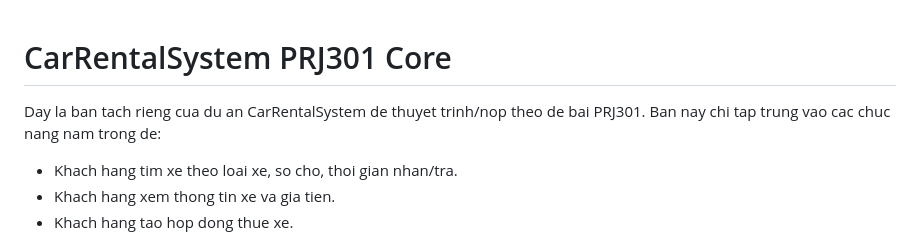
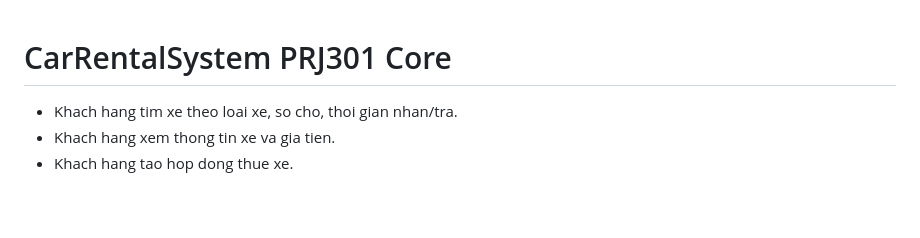
Before and after one commit to himawaridev/CarRentalSystem-PRJ301-Core, a Markdown page: README.md, the part around the change. GitHub-like rendering; blank space fills up the shorter version.

```diff
--- a/README.md
+++ b/README.md
@@ -1,6 +1,5 @@
 # CarRentalSystem PRJ301 Core
 
-Day la ban tach rieng cua du an CarRentalSystem de thuyet trinh/nop theo de bai PRJ301. Ban nay chi tap trung vao cac chuc nang nam trong de:
 
 - Khach hang tim xe theo loai xe, so cho, thoi gian nhan/tra.
 - Khach hang xem thong tin xe va gia tien.
```
